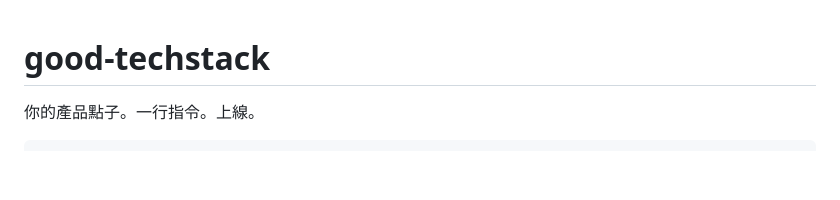
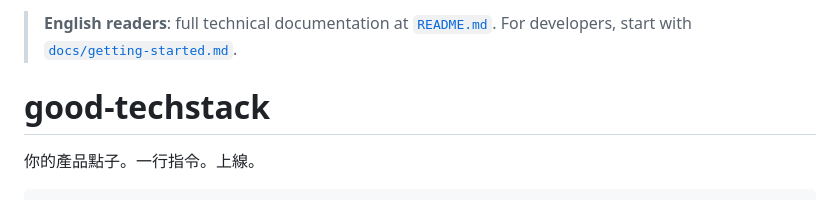
Before and after one commit to eouzoe/good-techstack, a Markdown page: README.zh.md, the part around the change. Drawn GitHub-style; blank space fills up the shorter version.

```diff
--- a/README.zh.md
+++ b/README.zh.md
@@ -1,3 +1,5 @@
+> **English readers**: full technical documentation at [`README.md`](README.md). For developers, start with [`docs/getting-started.md`](docs/getting-started.md).
+
 # good-techstack
 
 你的產品點子。一行指令。上線。
```
Also changed, not shown: README.md (+2 -0 lines).
